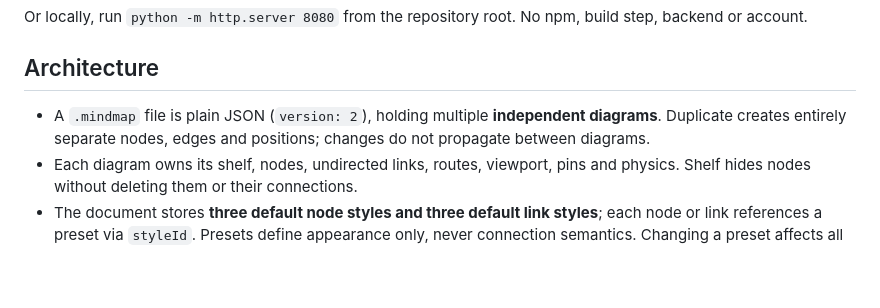
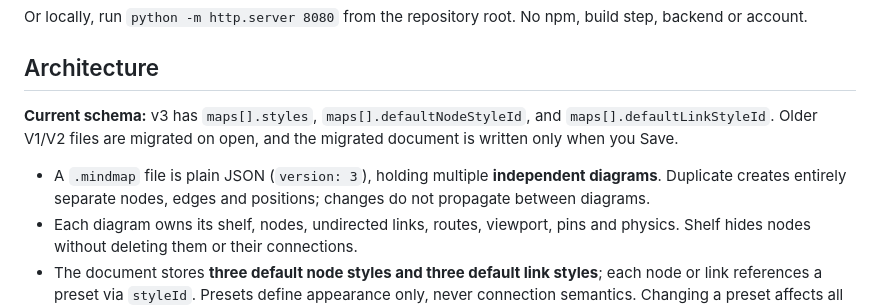
Before and after one commit to teodor-andonov/261019-1740_pwa-mindmap, a Markdown page: README.md, the part around the change. Drawn GitHub-style; blank space fills up the shorter version.

Commit message:
Correct V2.4 README schema version and per-diagram style ownership

```diff
--- a/README.md
+++ b/README.md
@@ -8,7 +8,10 @@ Published app: https://teodor-andonov.github.io/261019-1740_pwa-mindmap/
 Or locally, run `python -m http.server 8080` from the repository root. No npm, build step, backend or account.
 
 ## Architecture
-- A `.mindmap` file is plain JSON (`version: 2`), holding multiple **independent diagrams**. Duplicate creates entirely separate nodes, edges and positions; changes do not propagate between diagrams.
+
+**Current schema:** v3 has `maps[].styles`, `maps[].defaultNodeStyleId`, and `maps[].defaultLinkStyleId`. Older V1/V2 files are migrated on open, and the migrated document is written only when you Save.
+
+- A `.mindmap` file is plain JSON (`version: 3`), holding multiple **independent diagrams**. Duplicate creates entirely separate nodes, edges and positions; changes do not propagate between diagrams.
 - Each diagram owns its shelf, nodes, undirected links, routes, viewport, pins and physics. Shelf hides nodes without deleting them or their connections.
 - The document stores **three default node styles and three default link styles**; each node or link references a preset via `styleId`. Presets define appearance only, never connection semantics. Changing a preset affects all its objects in the current file. The JSON schema also supports local overrides, and the UI can reset them.
 - Opening an old V1 `.json` converts each of its former shared-graph views into a **separate independent V2 diagram**. Then save the result as `.mindmap`.
```
